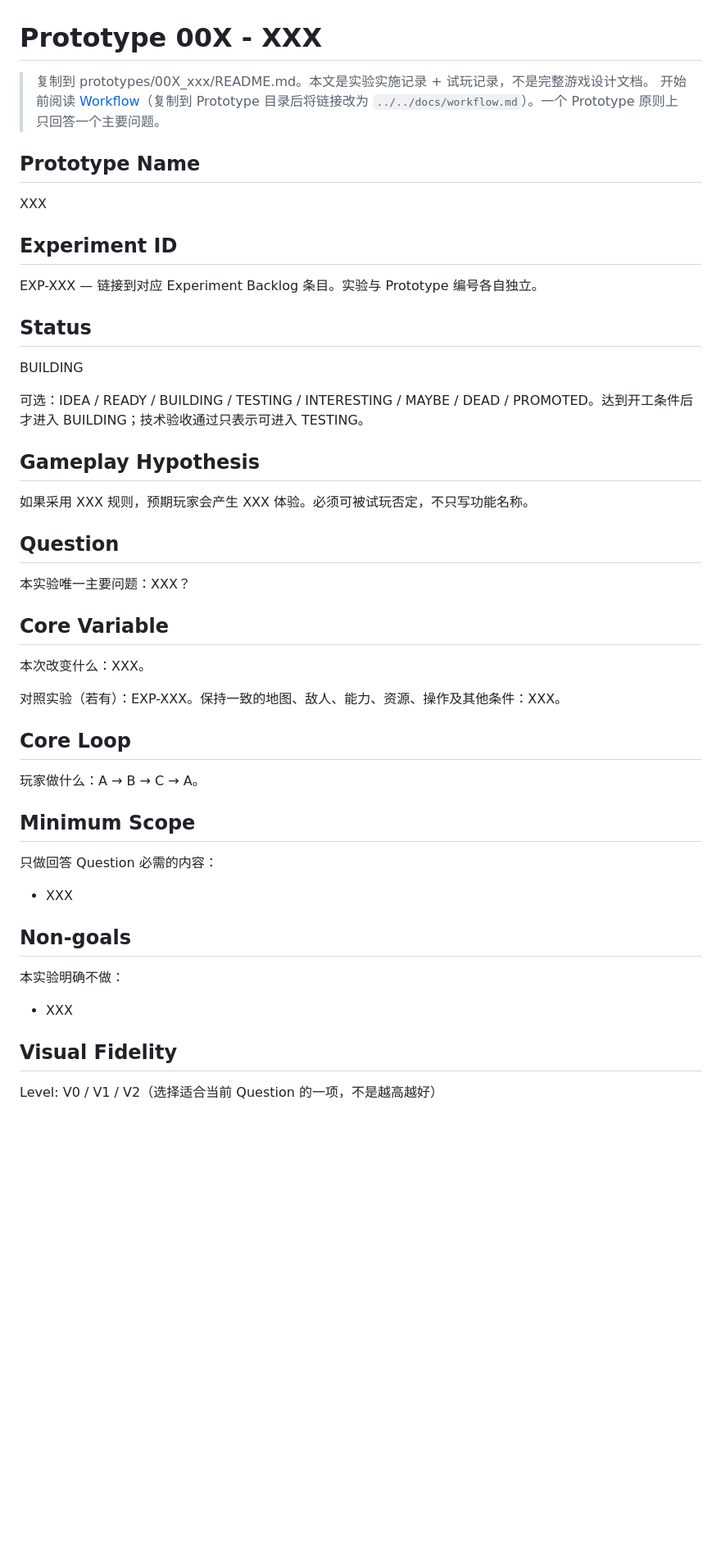
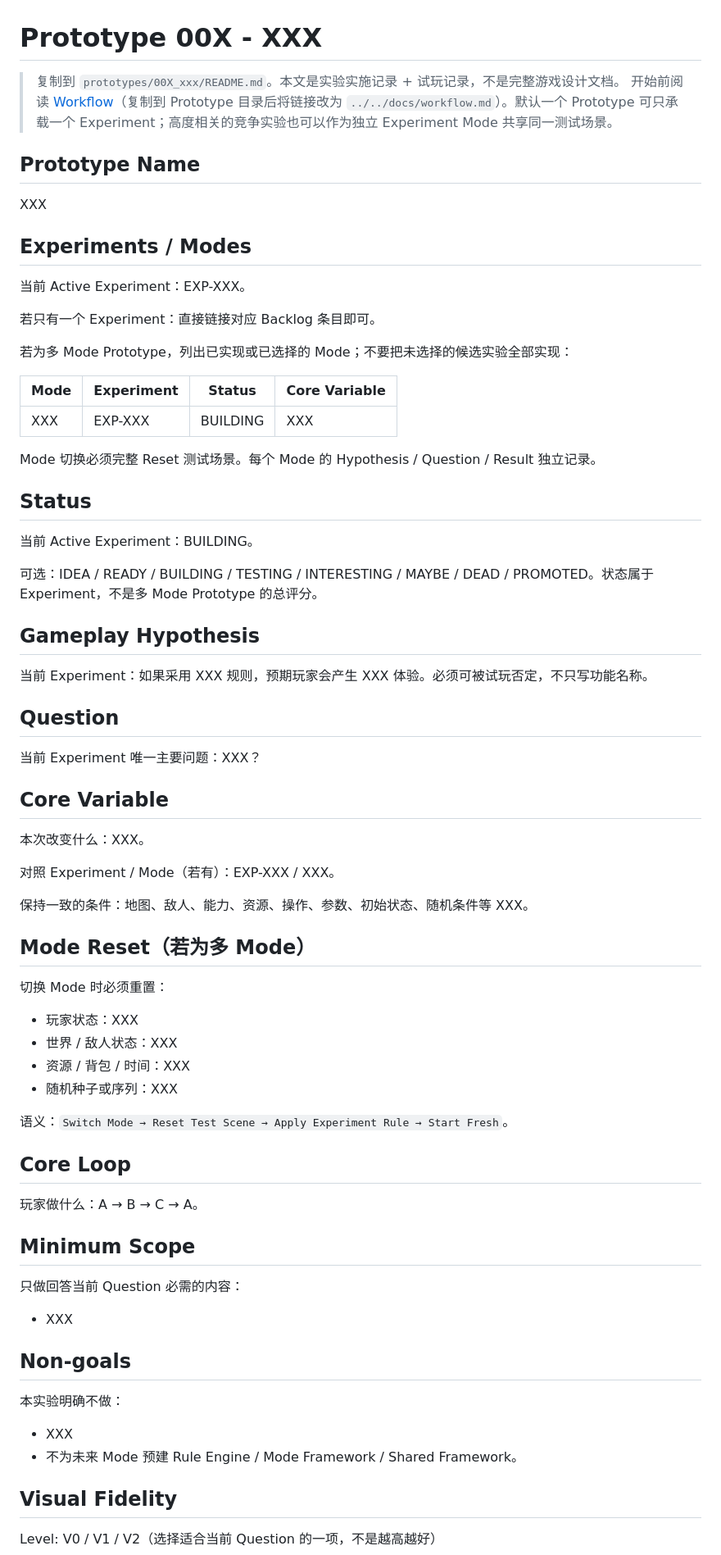
Before and after one commit to Junli-Huang/game-prototype-lab, a Markdown page: docs/prototype-template.md, the part around one of its changes. Shown at 82% size. Rendered like a GitHub page; blank space fills up the shorter version.

Commit message:
docs: support optional experiment modes in prototype template

```diff
--- a/docs/prototype-template.md
+++ b/docs/prototype-template.md
@@ -1,35 +1,58 @@
 # Prototype 00X - XXX
 
-> 复制到 prototypes/00X_xxx/README.md。本文是实验实施记录 + 试玩记录，不是完整游戏设计文档。
-> 开始前阅读 [Workflow](workflow.md)（复制到 Prototype 目录后将链接改为 `../../docs/workflow.md`）。一个 Prototype 原则上只回答一个主要问题。
+> 复制到 `prototypes/00X_xxx/README.md`。本文是实验实施记录 + 试玩记录，不是完整游戏设计文档。
+> 开始前阅读 [Workflow](workflow.md)（复制到 Prototype 目录后将链接改为 `../../docs/workflow.md`）。默认一个 Prototype 可只承载一个 Experiment；高度相关的竞争实验也可以作为独立 Experiment Mode 共享同一测试场景。
 
 ## Prototype Name
 
 XXX
 
-## Experiment ID
+## Experiments / Modes
 
-EXP-XXX — 链接到对应 Experiment Backlog 条目。实验与 Prototype 编号各自独立。
+当前 Active Experiment：EXP-XXX。
+
+若只有一个 Experiment：直接链接对应 Backlog 条目即可。
+
+若为多 Mode Prototype，列出已实现或已选择的 Mode；不要把未选择的候选实验全部实现：
+
+| Mode | Experiment | Status | Core Variable |
+| --- | --- | --- | --- |
+| XXX | EXP-XXX | BUILDING | XXX |
+
+Mode 切换必须完整 Reset 测试场景。每个 Mode 的 Hypothesis / Question / Result 独立记录。
 
 ## Status
 
-BUILDING
+当前 Active Experiment：BUILDING。
 
-可选：IDEA / READY / BUILDING / TESTING / INTERESTING / MAYBE / DEAD / PROMOTED。达到开工条件后才进入 BUILDING；技术验收通过只表示可进入 TESTING。
+可选：IDEA / READY / BUILDING / TESTING / INTERESTING / MAYBE / DEAD / PROMOTED。状态属于 Experiment，不是多 Mode Prototype 的总评分。
 
 ## Gameplay Hypothesis
 
-如果采用 XXX 规则，预期玩家会产生 XXX 体验。必须可被试玩否定，不只写功能名称。
+当前 Experiment：如果采用 XXX 规则，预期玩家会产生 XXX 体验。必须可被试玩否定，不只写功能名称。
 
 ## Question
 
-本实验唯一主要问题：XXX？
+当前 Experiment 唯一主要问题：XXX？
 
 ## Core Variable
 
 本次改变什么：XXX。
 
-对照实验（若有）：EXP-XXX。保持一致的地图、敌人、能力、资源、操作及其他条件：XXX。
+对照 Experiment / Mode（若有）：EXP-XXX / XXX。
+
+保持一致的条件：地图、敌人、能力、资源、操作、参数、初始状态、随机条件等 XXX。
+
+## Mode Reset（若为多 Mode）
+
+切换 Mode 时必须重置：
+
+- 玩家状态：XXX
+- 世界 / 敌人状态：XXX
+- 资源 / 背包 / 时间：XXX
+- 随机种子或序列：XXX
+
+语义：`Switch Mode → Reset Test Scene → Apply Experiment Rule → Start Fresh`。
 
 ## Core Loop
 
@@ -37,7 +60,7 @@ BUILDING
 
 ## Minimum Scope
 
-只做回答 Question 必需的内容：
+只做回答当前 Question 必需的内容：
 
 - XXX
 
@@ -46,6 +69,7 @@ BUILDING
 本实验明确不做：
 
 - XXX
+- 不为未来 Mode 预建 Rule Engine / Mode Framework / Shared Framework。
 
 ## Visual Fidelity
 
```
Also changed, not shown: other parts of docs/prototype-template.md (+21 -12 lines).
